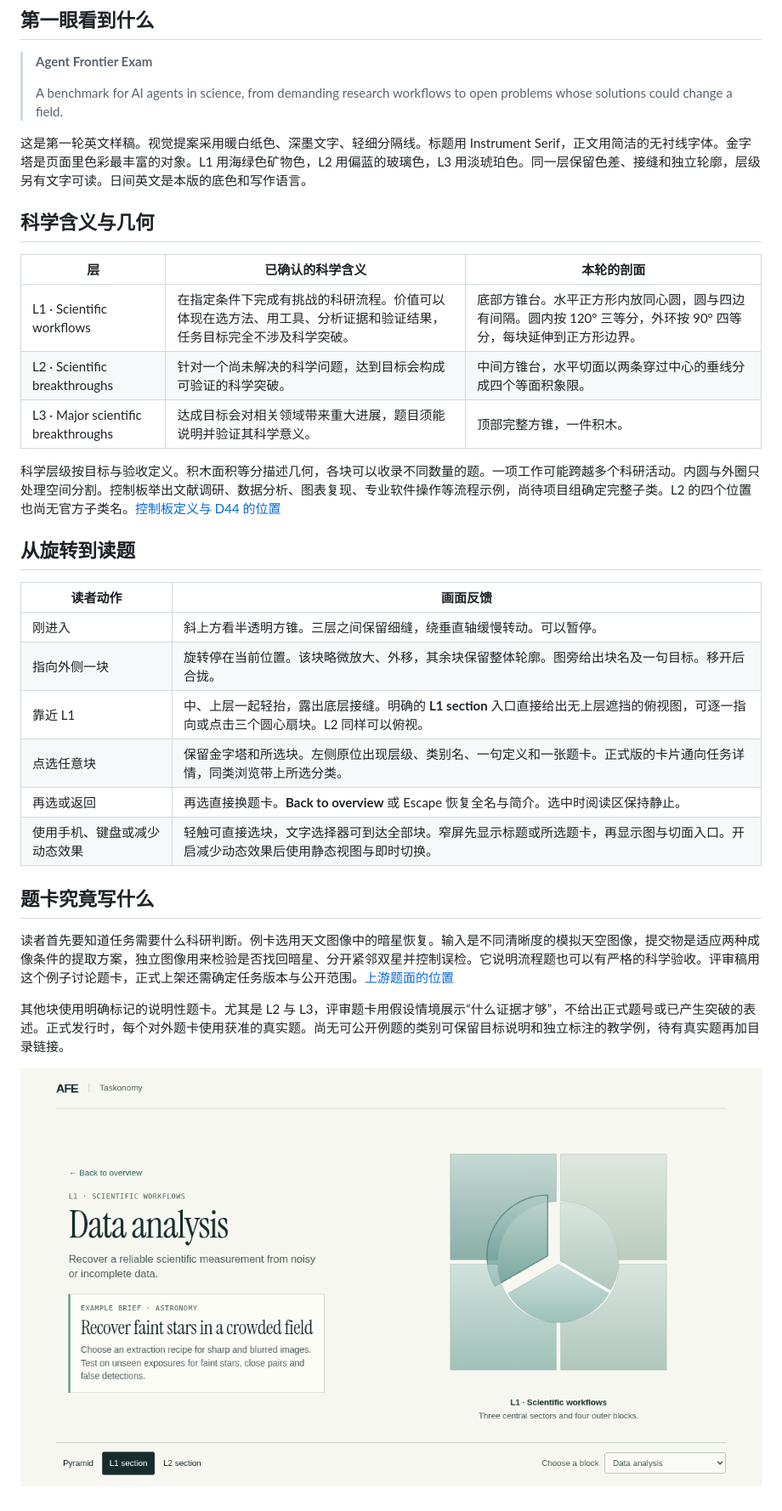
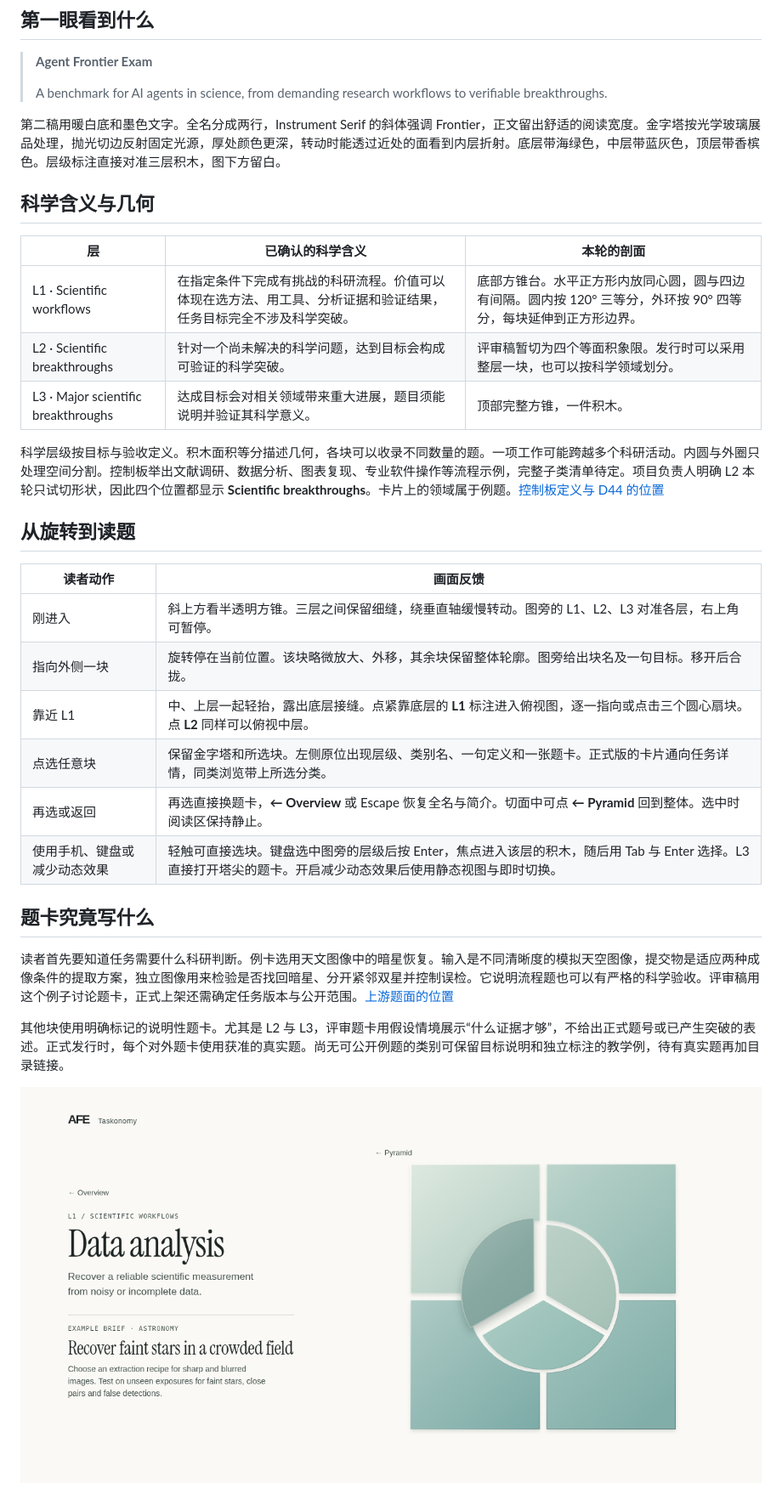
Before and after one commit to PrismaX-Team/AgentFrontierExam-Home, a Markdown page: docs/home-and-pyramid.md, the part around the change. Shown at 85% size. Rendered like a GitHub page; pictures changed too: review/selection.png.

Commit message:
Refine the glass pyramid and remove the bottom toolbar

```diff
--- a/docs/home-and-pyramid.md
+++ b/docs/home-and-pyramid.md
@@ -6,30 +6,30 @@
 
 > **Agent Frontier Exam**
 >
-> A benchmark for AI agents in science, from demanding research workflows to open problems whose solutions could change a field.
+> A benchmark for AI agents in science, from demanding research workflows to verifiable breakthroughs.
 
-这是第一轮英文样稿。视觉提案采用暖白纸色、深墨文字、轻细分隔线。标题用 Instrument Serif，正文用简洁的无衬线字体。金字塔是页面里色彩最丰富的对象。L1 用海绿色矿物色，L2 用偏蓝的玻璃色，L3 用淡琥珀色。同一层保留色差、接缝和独立轮廓，层级另有文字可读。日间英文是本版的底色和写作语言。
+第二稿用暖白底和墨色文字。全名分成两行，Instrument Serif 的斜体强调 Frontier，正文留出舒适的阅读宽度。金字塔按光学玻璃展品处理，抛光切边反射固定光源，厚处颜色更深，转动时能透过近处的面看到内层折射。底层带海绿色，中层带蓝灰色，顶层带香槟色。层级标注直接对准三层积木，图下方留白。
 
 ## 科学含义与几何
 
 | 层 | 已确认的科学含义 | 本轮的剖面 |
 | --- | --- | --- |
 | L1 · Scientific workflows | 在指定条件下完成有挑战的科研流程。价值可以体现在选方法、用工具、分析证据和验证结果，任务目标完全不涉及科学突破。 | 底部方锥台。水平正方形内放同心圆，圆与四边有间隔。圆内按 120° 三等分，外环按 90° 四等分，每块延伸到正方形边界。 |
-| L2 · Scientific breakthroughs | 针对一个尚未解决的科学问题，达到目标会构成可验证的科学突破。 | 中间方锥台，水平切面以两条穿过中心的垂线分成四个等面积象限。 |
+| L2 · Scientific breakthroughs | 针对一个尚未解决的科学问题，达到目标会构成可验证的科学突破。 | 评审稿暂切为四个等面积象限。发行时可以采用整层一块，也可以按科学领域划分。 |
 | L3 · Major scientific breakthroughs | 达成目标会对相关领域带来重大进展，题目须能说明并验证其科学意义。 | 顶部完整方锥，一件积木。 |
 
-科学层级按目标与验收定义。积木面积等分描述几何，各块可以收录不同数量的题。一项工作可能跨越多个科研活动。内圆与外圈只处理空间分割。控制板举出文献调研、数据分析、图表复现、专业软件操作等流程示例，尚待项目组确定完整子类。L2 的四个位置也尚无官方子类名。[控制板定义与 D44 的位置](pages-and-sources.md#权威资料)
+科学层级按目标与验收定义。积木面积等分描述几何，各块可以收录不同数量的题。一项工作可能跨越多个科研活动。内圆与外圈只处理空间分割。控制板举出文献调研、数据分析、图表复现、专业软件操作等流程示例，完整子类清单待定。项目负责人明确 L2 本轮只试切形状，因此四个位置都显示 **Scientific breakthroughs**。卡片上的领域属于例题。[控制板定义与 D44 的位置](pages-and-sources.md#权威资料)
 
 ## 从旋转到读题
 
 | 读者动作 | 画面反馈 |
 | --- | --- |
-| 刚进入 | 斜上方看半透明方锥。三层之间保留细缝，绕垂直轴缓慢转动。可以暂停。 |
+| 刚进入 | 斜上方看半透明方锥。三层之间保留细缝，绕垂直轴缓慢转动。图旁的 L1、L2、L3 对准各层，右上角可暂停。 |
 | 指向外侧一块 | 旋转停在当前位置。该块略微放大、外移，其余块保留整体轮廓。图旁给出块名及一句目标。移开后合拢。 |
-| 靠近 L1 | 中、上层一起轻抬，露出底层接缝。明确的 **L1 section** 入口直接给出无上层遮挡的俯视图，可逐一指向或点击三个圆心扇块。L2 同样可以俯视。 |
+| 靠近 L1 | 中、上层一起轻抬，露出底层接缝。点紧靠底层的 **L1** 标注进入俯视图，逐一指向或点击三个圆心扇块。点 **L2** 同样可以俯视中层。 |
 | 点选任意块 | 保留金字塔和所选块。左侧原位出现层级、类别名、一句定义和一张题卡。正式版的卡片通向任务详情，同类浏览带上所选分类。 |
-| 再选或返回 | 再选直接换题卡。**Back to overview** 或 Escape 恢复全名与简介。选中时阅读区保持静止。 |
-| 使用手机、键盘或减少动态效果 | 轻触可直接选块，文字选择器可到达全部块。窄屏先显示标题或所选题卡，再显示图与切面入口。开启减少动态效果后使用静态视图与即时切换。 |
+| 再选或返回 | 再选直接换题卡，**← Overview** 或 Escape 恢复全名与简介。切面中可点 **← Pyramid** 回到整体。选中时阅读区保持静止。 |
+| 使用手机、键盘或减少动态效果 | 轻触可直接选块。键盘选中图旁的层级后按 Enter，焦点进入该层的积木，随后用 Tab 与 Enter 选择。L3 直接打开塔尖的题卡。开启减少动态效果后使用静态视图与即时切换。 |
 
 ## 题卡究竟写什么
 
```
Also changed, not shown: README.md (+3 -1 lines), 项目现状.md (+4 -2 lines), review/overview.png, 3 other files.
